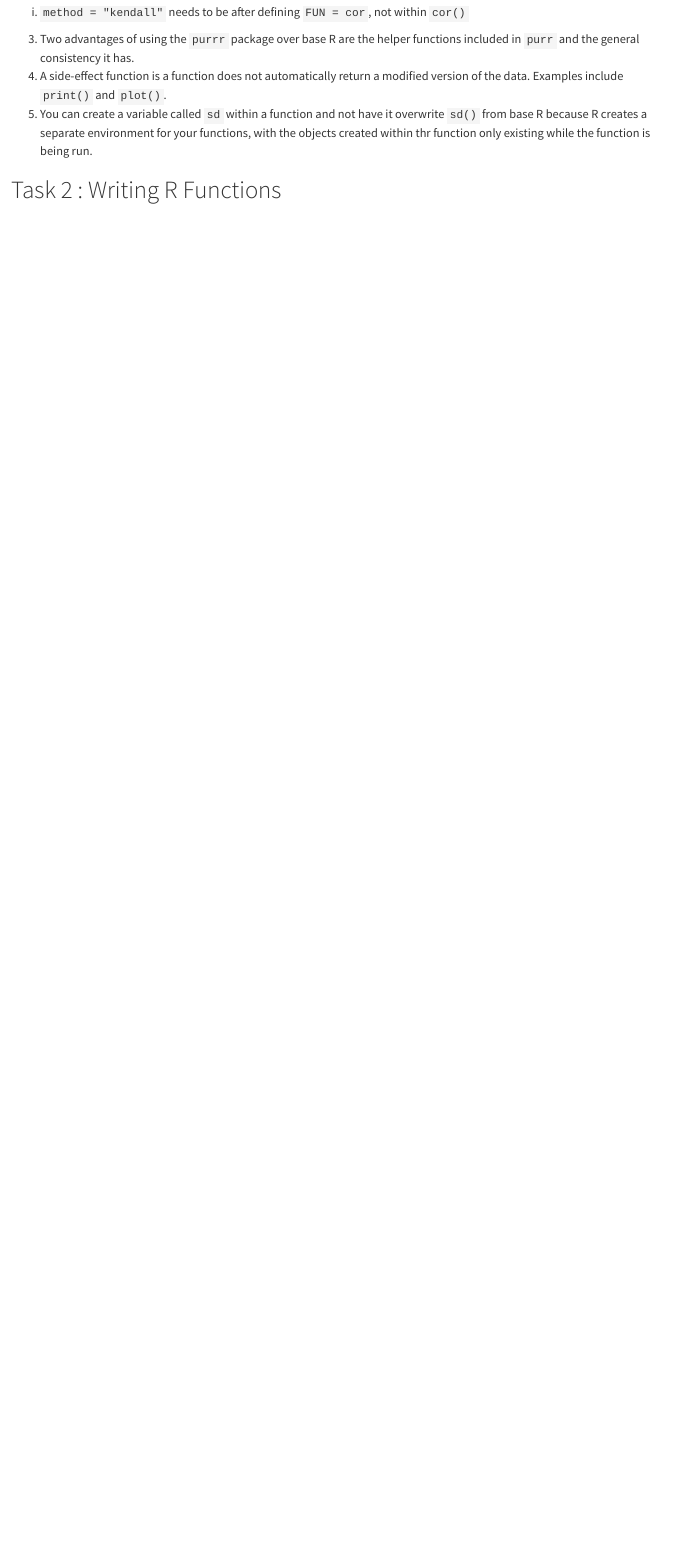
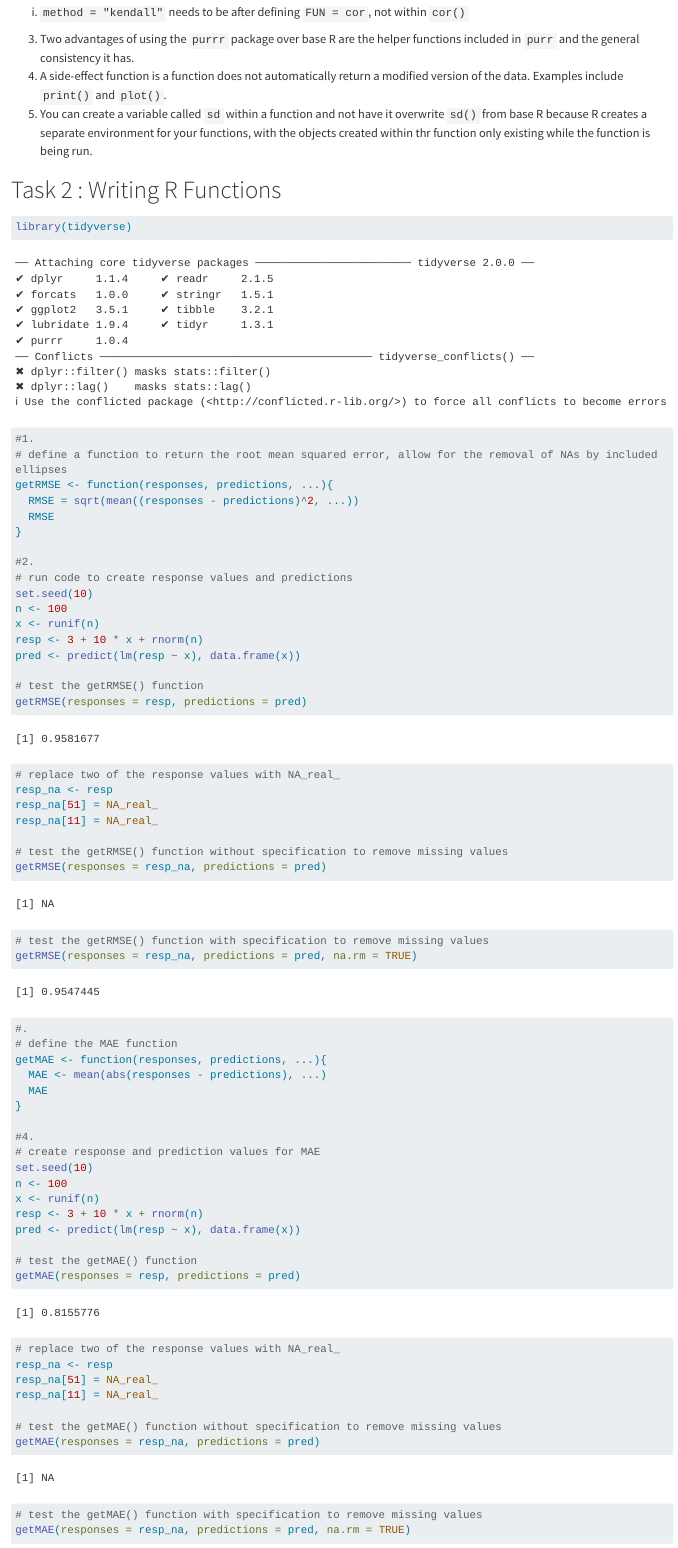
Before and after one commit to nhonea12/Homework6, a Quarto document (hodge_podge.qmd): the page in a window 1100 px wide, from 250 px down. Rendered offline with R 4.5, knitr and Pandoc in place of Quarto, with nearby package versions; long lines of code are wrapped.

Commit message:
Commit after completing task 2 (Writing R functions)

````diff
--- a/hodge_podge.qmd
+++ b/hodge_podge.qmd
@@ -17,4 +17,63 @@ editor_options:
 
 # Task 2 : Writing R Functions
 
-```{r}
+```{r, error=TRUE}
+library(tidyverse)
+
+#1.
+# define a function to return the root mean squared error, allow for the removal of NAs by included ellipses
+getRMSE <- function(responses, predictions, ...){
+  RMSE = sqrt(mean((responses - predictions)^2, ...))
+  RMSE
+}
+
+#2.
+# run code to create response values and predictions
+set.seed(10)
+n <- 100
+x <- runif(n)
+resp <- 3 + 10 * x + rnorm(n)
+pred <- predict(lm(resp ~ x), data.frame(x))
+
+# test the getRMSE() function
+getRMSE(responses = resp, predictions = pred)
+
+# replace two of the response values with NA_real_
+resp_na <- resp
+resp_na[51] = NA_real_
+resp_na[11] = NA_real_
+
+# test the getRMSE() function without specification to remove missing values
+getRMSE(responses = resp_na, predictions = pred)
+
+# test the getRMSE() function with specification to remove missing values
+getRMSE(responses = resp_na, predictions = pred, na.rm = TRUE)
+
+#.
+# define the MAE function
+getMAE <- function(responses, predictions, ...){
+  MAE <- mean(abs(responses - predictions), ...)
+  MAE
+}
+
+#4.
+# create response and prediction values for MAE
+set.seed(10)
+n <- 100
+x <- runif(n)
+resp <- 3 + 10 * x + rnorm(n)
+pred <- predict(lm(resp ~ x), data.frame(x))
+
+# test the getMAE() function
+getMAE(responses = resp, predictions = pred)
+
+# replace two of the response values with NA_real_
+resp_na <- resp
+resp_na[51] = NA_real_
+resp_na[11] = NA_real_
+
+# test the getMAE() function without specification to remove missing values
+getMAE(responses = resp_na, predictions = pred)
+
+# test the getMAE() function with specification to remove missing values
+getMAE(responses = resp_na, predictions = pred, na.rm = TRUE)
````
Also changed, not shown: docs/search.json, hodge_podge.qmd (81 more changed lines), 1 other file.
